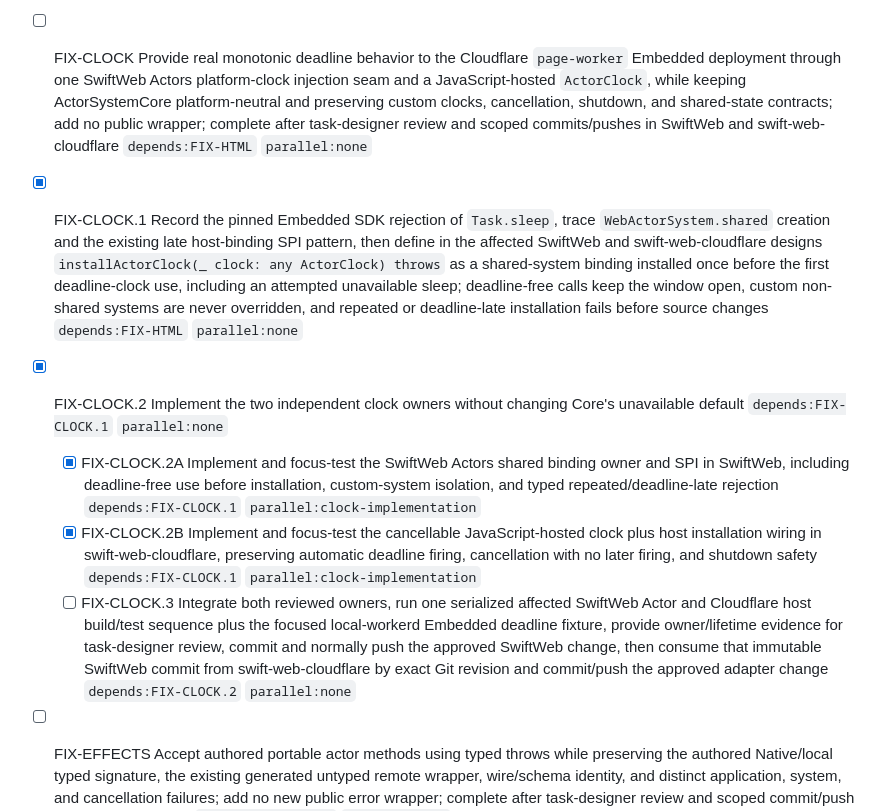
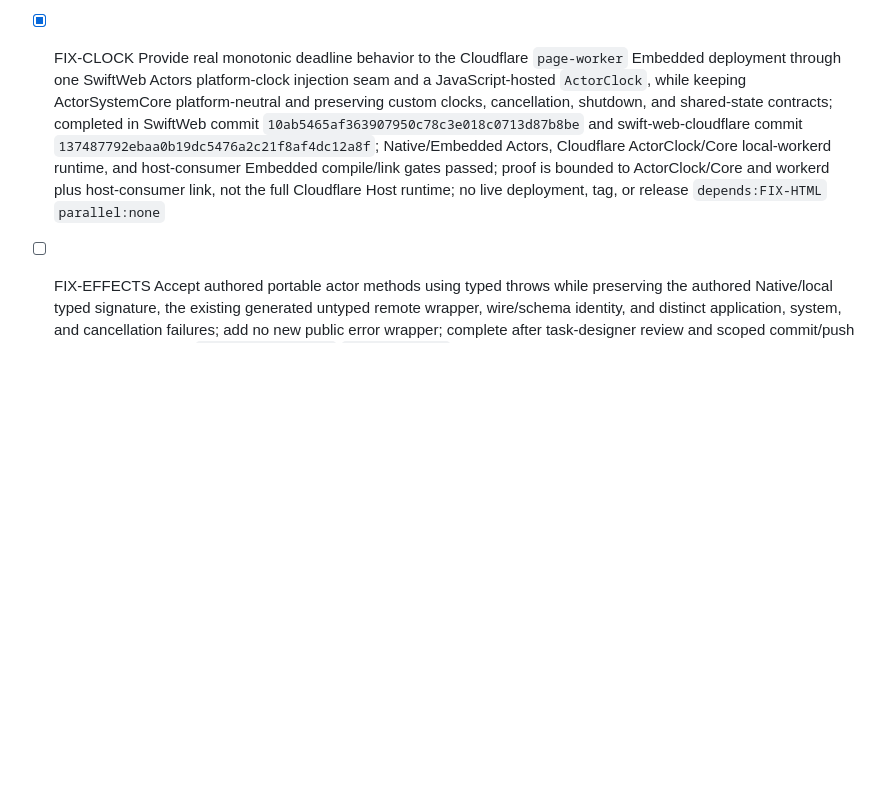
Before and after one commit to 1amageek/swift-web, a Markdown page: PROGRESS.md, the part around the change. Rendered like a GitHub page; blank space fills up the shorter version.

Commit message:
Record completed Embedded actor clock validation

```diff
--- a/PROGRESS.md
+++ b/PROGRESS.md
@@ -18,12 +18,7 @@
 
 - [x] FIX-HTML Remove the pinned Swift 6.4 Embedded Debug SIL verifier failure from SwiftHTML `StateStore<Optional<String>>` without changing Optional or invalidation semantics; completed in commit `573aba6454604780c07ad8a7aabd0e153423fe4b`; preserved the common `Mutex` owner and exact toolchain/SDK contract with Native, standard WASM, and Embedded WASM evidence `depends:FIX-SCOPE` `parallel:none`
 
-- [ ] FIX-CLOCK Provide real monotonic deadline behavior to the Cloudflare `page-worker` Embedded deployment through one SwiftWeb Actors platform-clock injection seam and a JavaScript-hosted `ActorClock`, while keeping ActorSystemCore platform-neutral and preserving custom clocks, cancellation, shutdown, and shared-state contracts; add no public wrapper; complete after task-designer review and scoped commits/pushes in SwiftWeb and swift-web-cloudflare `depends:FIX-HTML` `parallel:none`
-- [x] FIX-CLOCK.1 Record the pinned Embedded SDK rejection of `Task.sleep`, trace `WebActorSystem.shared` creation and the existing late host-binding SPI pattern, then define in the affected SwiftWeb and swift-web-cloudflare designs `installActorClock(_ clock: any ActorClock) throws` as a shared-system binding installed once before the first deadline-clock use, including an attempted unavailable sleep; deadline-free calls keep the window open, custom non-shared systems are never overridden, and repeated or deadline-late installation fails before source changes `depends:FIX-HTML` `parallel:none`
-- [x] FIX-CLOCK.2 Implement the two independent clock owners without changing Core's unavailable default `depends:FIX-CLOCK.1` `parallel:none`
-    - [x] FIX-CLOCK.2A Implement and focus-test the SwiftWeb Actors shared binding owner and SPI in SwiftWeb, including deadline-free use before installation, custom-system isolation, and typed repeated/deadline-late rejection `depends:FIX-CLOCK.1` `parallel:clock-implementation`
-    - [x] FIX-CLOCK.2B Implement and focus-test the cancellable JavaScript-hosted clock plus host installation wiring in swift-web-cloudflare, preserving automatic deadline firing, cancellation with no later firing, and shutdown safety `depends:FIX-CLOCK.1` `parallel:clock-implementation`
-  - [ ] FIX-CLOCK.3 Integrate both reviewed owners, run one serialized affected SwiftWeb Actor and Cloudflare host build/test sequence plus the focused local-workerd Embedded deadline fixture, provide owner/lifetime evidence for task-designer review, commit and normally push the approved SwiftWeb change, then consume that immutable SwiftWeb commit from swift-web-cloudflare by exact Git revision and commit/push the approved adapter change `depends:FIX-CLOCK.2` `parallel:none`
+- [x] FIX-CLOCK Provide real monotonic deadline behavior to the Cloudflare `page-worker` Embedded deployment through one SwiftWeb Actors platform-clock injection seam and a JavaScript-hosted `ActorClock`, while keeping ActorSystemCore platform-neutral and preserving custom clocks, cancellation, shutdown, and shared-state contracts; completed in SwiftWeb commit `10ab5465af363907950c78c3e018c0713d87b8be` and swift-web-cloudflare commit `137487792ebaa0b19dc5476a2c21f8af4dc12a8f`; Native/Embedded Actors, Cloudflare ActorClock/Core local-workerd runtime, and host-consumer Embedded compile/link gates passed; proof is bounded to ActorClock/Core and workerd plus host-consumer link, not the full Cloudflare Host runtime; no live deployment, tag, or release `depends:FIX-HTML` `parallel:none`
 
 - [ ] FIX-EFFECTS Accept authored portable actor methods using typed throws while preserving the authored Native/local typed signature, the existing generated untyped remote wrapper, wire/schema identity, and distinct application, system, and cancellation failures; add no new public error wrapper; complete after task-designer review and scoped commit/push in swift-actor-system `depends:FIX-CLOCK` `parallel:none`
   - [ ] FIX-EFFECTS.1 Update the Generation, Core, Embedded, and package design contracts and replace the typed-throws rejection fixture with schema/identity and generated-surface expectations `depends:FIX-CLOCK` `parallel:none`
```
